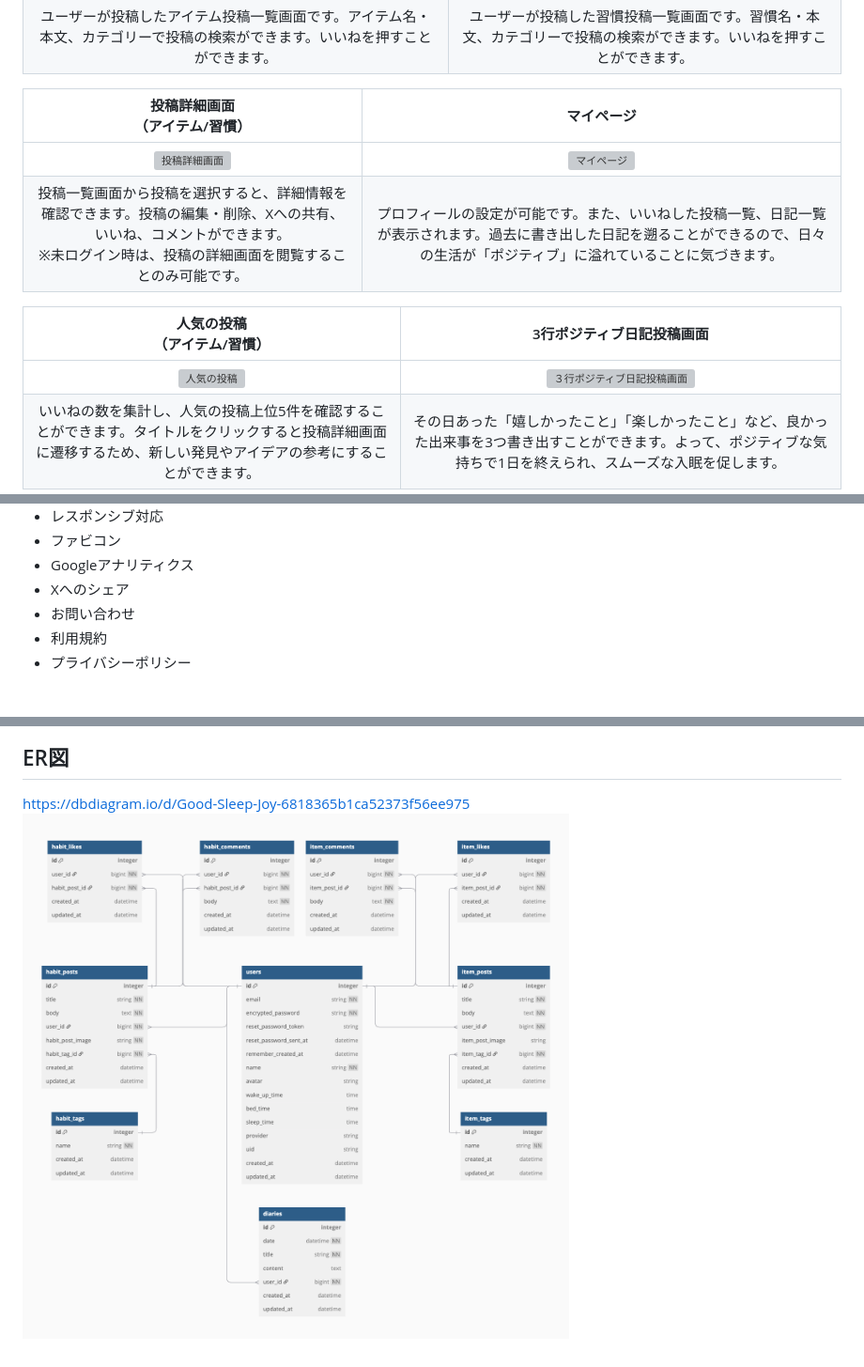
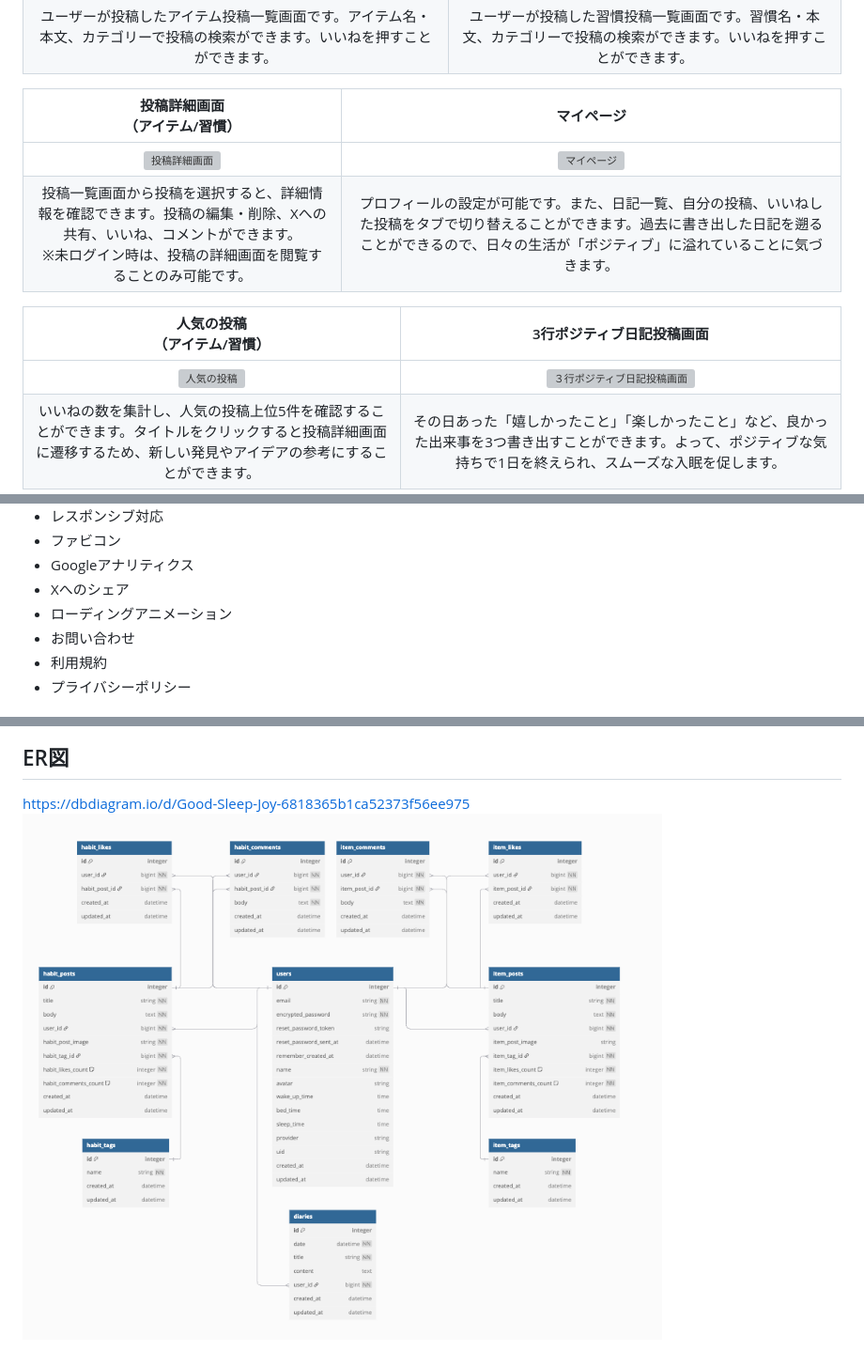
Before and after one commit to ashizawakazuki/Good-Sleep-Joy, a Markdown page: README.md, 3 parts joined by grey strips. Shown: that part at 94% size. Rendered like a GitHub page; pictures changed too: ER.png; grey boxes are pictures that could not be loaded.

Commit message:
update:READMEとテーブルのアップデート

```diff
--- a/README.md
+++ b/README.md
@@ -60,8 +60,8 @@
 
 |投稿詳細画面<br>（アイテム/習慣）|マイページ|
 |:-:|:-:|
-|[![投稿詳細画面](https://i.gyazo.com/df41eb3ef9360a831047c46cd64c2776.png)](https://i.gyazo.com/df41eb3ef9360a831047c46cd64c2776.png)|[![マイページ](https://i.gyazo.com/02592524c09a9b204ebae7f081d62412.png)](https://gyazo.com/02592524c09a9b204ebae7f081d62412)|
-|投稿一覧画面から投稿を選択すると、詳細情報を確認できます。投稿の編集・削除、Xへの共有、いいね、コメントができます。<br>※未ログイン時は、投稿の詳細画面を閲覧することのみ可能です。|プロフィールの設定が可能です。また、いいねした投稿一覧、日記一覧が表示されます。過去に書き出した日記を遡ることができるので、日々の生活が「ポジティブ」に溢れていることに気づきます。|
+|[![投稿詳細画面](https://i.gyazo.com/df41eb3ef9360a831047c46cd64c2776.png)](https://i.gyazo.com/df41eb3ef9360a831047c46cd64c2776.png)|[![マイページ](https://i.gyazo.com/d9423dc8d66309c7424656aaa01cddb1.png)](https://gyazo.com/d9423dc8d66309c7424656aaa01cddb1)|
+|投稿一覧画面から投稿を選択すると、詳細情報を確認できます。投稿の編集・削除、Xへの共有、いいね、コメントができます。<br>※未ログイン時は、投稿の詳細画面を閲覧することのみ可能です。|プロフィールの設定が可能です。また、日記一覧、自分の投稿、いいねした投稿をタブで切り替えることができます。過去に書き出した日記を遡ることができるので、日々の生活が「ポジティブ」に溢れていることに気づきます。|
 
 |人気の投稿<br>（アイテム/習慣）|3行ポジティブ日記投稿画面|
 |:-:|:-:|
@@ -117,6 +117,7 @@
 - ファビコン
 - Googleアナリティクス
 - Xへのシェア
+- ローディングアニメーション
 - お問い合わせ
 - 利用規約
 - プライバシーポリシー
```
Also changed, not shown: other parts of README.md (+2 -2 lines).
